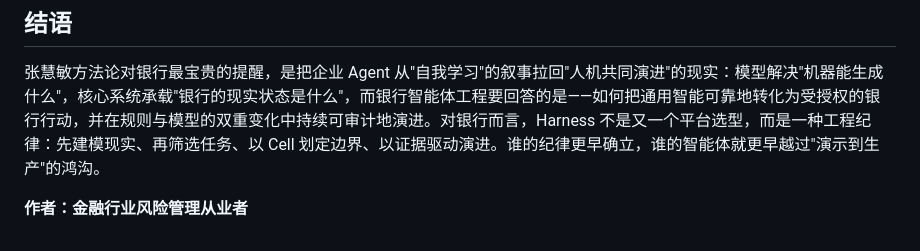
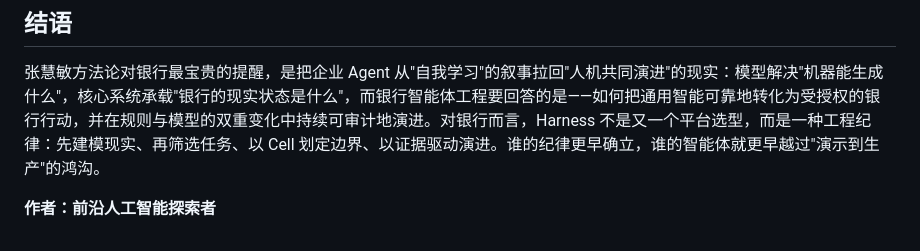
Before and after one commit to kingbuildneworld-coder/chaos-for-agent, a Markdown page: articles/bank-harness-agent-engineering.md, the part around the change. Drawn GitHub-style.

Commit message:
头衔统一为前沿人工智能探索者: articles/bank-harness-agent-engineering.md

```diff
--- a/articles/bank-harness-agent-engineering.md
+++ b/articles/bank-harness-agent-engineering.md
@@ -77,4 +77,4 @@ schema_type: "Article"
 
 张慧敏方法论对银行最宝贵的提醒，是把企业 Agent 从"自我学习"的叙事拉回"人机共同演进"的现实：模型解决"机器能生成什么"，核心系统承载"银行的现实状态是什么"，而银行智能体工程要回答的是——如何把通用智能可靠地转化为受授权的银行行动，并在规则与模型的双重变化中持续可审计地演进。对银行而言，Harness 不是又一个平台选型，而是一种工程纪律：先建模现实、再筛选任务、以 Cell 划定边界、以证据驱动演进。谁的纪律更早确立，谁的智能体就更早越过"演示到生产"的鸿沟。
 
-**作者：金融行业风险管理从业者**
+**作者：前沿人工智能探索者**
```
